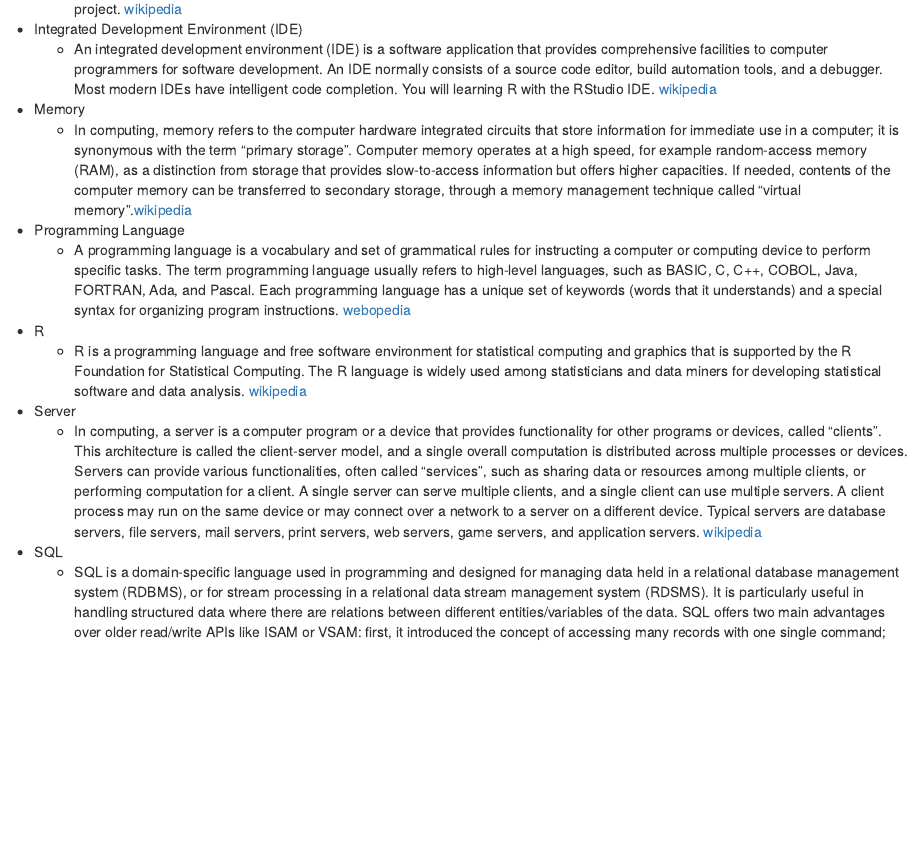
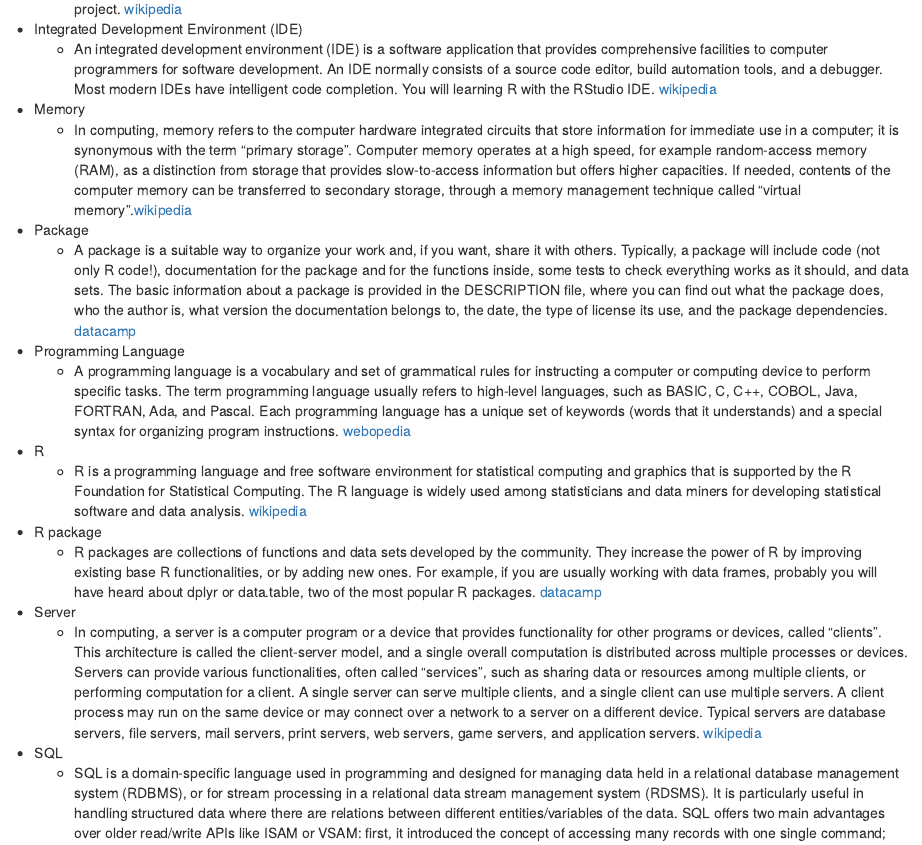
Before and after one commit to TeamINTERACT/onboarding, an R Markdown document (onboarding.Rmd): the page in a window 1100 px wide, from 880 px down. Rendered offline with R 4.5, knitr and Pandoc, with nearby package versions.

Commit message:
Update onboarding.Rmd
additional definitions

```diff
--- a/onboarding.Rmd
+++ b/onboarding.Rmd
@@ -46,10 +46,14 @@ We hope that once you are done, you can confidently use the INTERACT workflow, d
     - An integrated development environment (IDE) is a software application that provides comprehensive facilities to computer programmers for software development. An IDE normally consists of a source code editor, build automation tools, and a debugger. Most modern IDEs have intelligent code completion. You will learning R with the RStudio IDE.  [wikipedia](https://en.wikipedia.org/wiki/Integrated_development_environment)
 - Memory
      - In computing, memory refers to the computer hardware integrated circuits that store information for immediate use in a computer; it is synonymous with the term “primary storage”. Computer memory operates at a high speed, for example random-access memory (RAM), as a distinction from storage that provides slow-to-access information but offers higher capacities. If needed, contents of the computer memory can be transferred to secondary storage, through a memory management technique called “virtual memory”.[wikipedia](https://en.wikipedia.org/wiki/Computer_memory)
+- Package
+   - A package is a suitable way to organize your work and, if you want, share it with others. Typically, a package will include code (not only R code!), documentation for the package and for the functions inside, some tests to check everything works as it should, and data sets. The basic information about a package is provided in the DESCRIPTION file, where you can find out what the package does, who the author is, what version the documentation belongs to, the date, the type of license its use, and the package dependencies. [datacamp](datacamp.com/community/tutorials/r-packages-guide#what)
 - Programming Language
     - A programming language is a vocabulary and set of grammatical rules for instructing a computer or computing device to perform specific tasks. The term programming language usually refers to high-level languages, such as BASIC, C, C++, COBOL, Java, FORTRAN, Ada, and Pascal. Each programming language has a unique set of keywords (words that it understands) and a special syntax for organizing program instructions.  [webopedia](https://www.webopedia.com/TERM/P/programming_language.html)
 - R
     - R is a programming language and free software environment for statistical computing and graphics that is supported by the R Foundation for Statistical Computing. The R language is widely used among statisticians and data miners for developing statistical software and data analysis. [wikipedia](https://en.wikipedia.org/wiki/R_(programming_language))
+- R package
+   - R packages are collections of functions and data sets developed by the community. They increase the power of R by improving existing base R functionalities, or by adding new ones. For example, if you are usually working with data frames, probably you will have heard about dplyr or data.table, two of the most popular R packages. [datacamp](datacamp.com/community/tutorials/r-packages-guide#what)
 - Server
    - In computing, a server is a computer program or a device that provides functionality for other programs or devices, called “clients”. This architecture is called the client-server model, and a single overall computation is distributed across multiple processes or devices. Servers can provide various functionalities, often called “services”, such as sharing data or resources among multiple clients, or performing computation for a client. A single server can serve multiple clients, and a single client can use multiple servers. A client process may run on the same device or may connect over a network to a server on a different device. Typical servers are database servers, file servers, mail servers, print servers, web servers, game servers, and application servers.   [wikipedia](https://en.wikipedia.org/wiki/Server_(computing))
 - SQL
```
